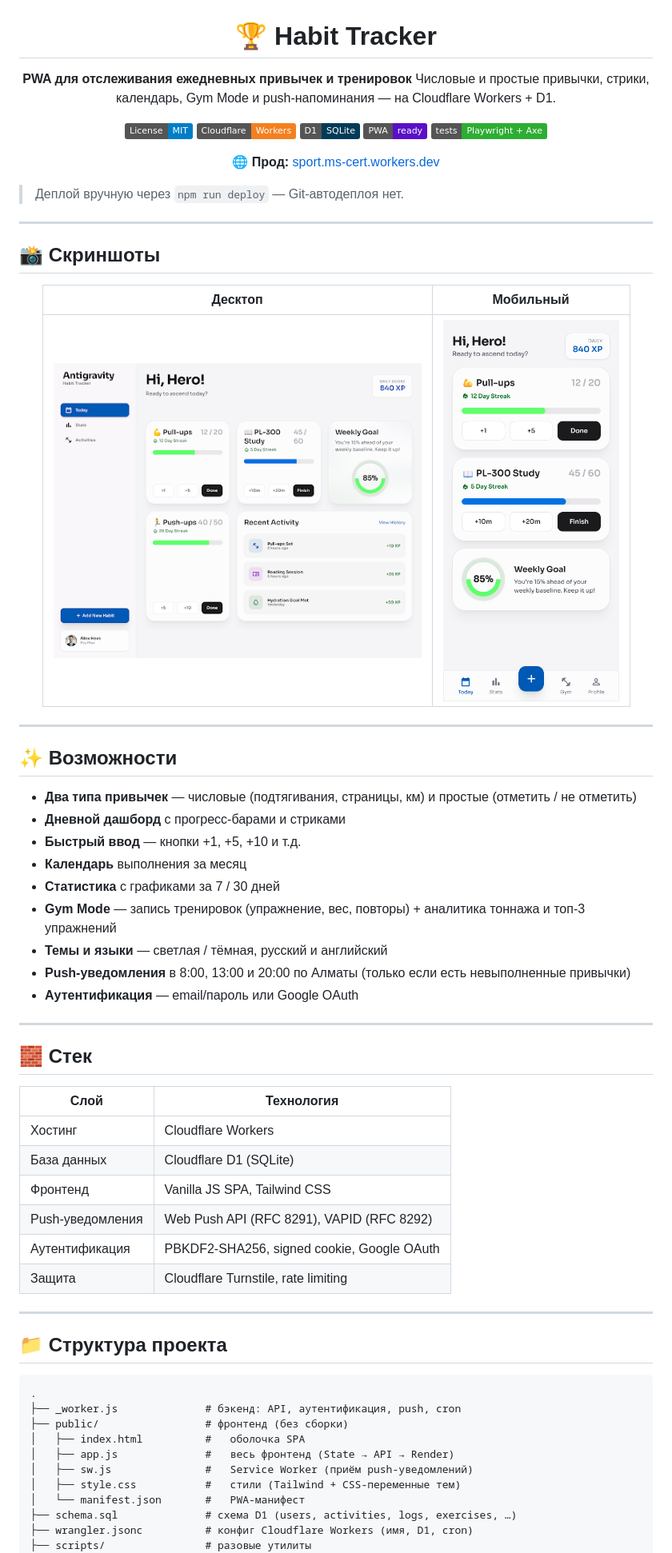
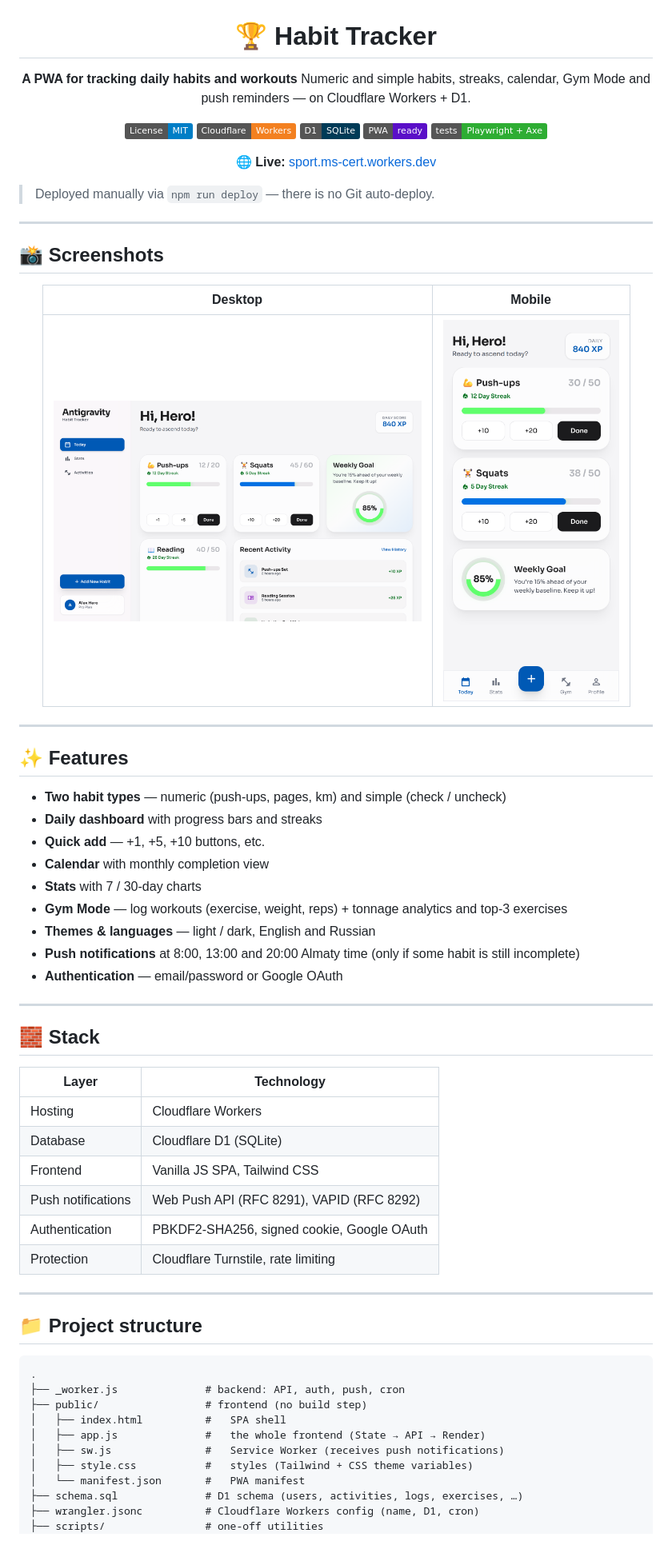
Before and after one commit to aznrz/trecker, a Markdown page: README.md, the part around one of its changes. Shown at 80% size. Drawn GitHub-style; pictures changed too: design/today-desktop-light.png, design/today-mobile-light.png; badges without logos.

````diff
--- a/README.md
+++ b/README.md
@@ -2,8 +2,8 @@
 
 # 🏆 Habit Tracker
 
-**PWA для отслеживания ежедневных привычек и тренировок**
-Числовые и простые привычки, стрики, календарь, Gym Mode и push-напоминания — на Cloudflare Workers + D1.
+**A PWA for tracking daily habits and workouts**
+Numeric and simple habits, streaks, calendar, Gym Mode and push reminders — on Cloudflare Workers + D1.
 
 [![License: MIT](https://img.shields.io/badge/License-MIT-blue.svg)](LICENSE)
 [![Cloudflare Workers](https://img.shields.io/badge/Cloudflare-Workers-F38020?logo=cloudflare&logoColor=white)](https://workers.cloudflare.com/)
@@ -11,17 +11,17 @@
 [![PWA](https://img.shields.io/badge/PWA-ready-5A0FC8?logo=pwa&logoColor=white)](public/manifest.json)
 [![Tests](https://img.shields.io/badge/tests-Playwright%20%2B%20Axe-2EAD33?logo=playwright&logoColor=white)](tests/)
 
-**🌐 Прод:** [sport.ms-cert.workers.dev](https://sport.ms-cert.workers.dev)
+**🌐 Live:** [sport.ms-cert.workers.dev](https://sport.ms-cert.workers.dev)
 
 </div>
 
-> Деплой вручную через `npm run deploy` — Git-автодеплоя нет.
+> Deployed manually via `npm run deploy` — there is no Git auto-deploy.
 
 ---
 
-## 📸 Скриншоты
+## 📸 Screenshots
 
 <div align="center">
 
-| Десктоп | Мобильный |
+| Desktop | Mobile |
 |:---:|:---:|
@@ -31,45 +31,45 @@
 
 ---
 
-## ✨ Возможности
+## ✨ Features
 
-- **Два типа привычек** — числовые (подтягивания, страницы, км) и простые (отметить / не отметить)
-- **Дневной дашборд** с прогресс-барами и стриками
-- **Быстрый ввод** — кнопки +1, +5, +10 и т.д.
-- **Календарь** выполнения за месяц
-- **Статистика** с графиками за 7 / 30 дней
-- **Gym Mode** — запись тренировок (упражнение, вес, повторы) + аналитика тоннажа и топ-3 упражнений
-- **Темы и языки** — светлая / тёмная, русский и английский
-- **Push-уведомления** в 8:00, 13:00 и 20:00 по Алматы (только если есть невыполненные привычки)
-- **Аутентификация** — email/пароль или Google OAuth
+- **Two habit types** — numeric (push-ups, pages, km) and simple (check / uncheck)
+- **Daily dashboard** with progress bars and streaks
+- **Quick add** — +1, +5, +10 buttons, etc.
+- **Calendar** with monthly completion view
+- **Stats** with 7 / 30-day charts
+- **Gym Mode** — log workouts (exercise, weight, reps) + tonnage analytics and top-3 exercises
+- **Themes & languages** — light / dark, English and Russian
+- **Push notifications** at 8:00, 13:00 and 20:00 Almaty time (only if some habit is still incomplete)
+- **Authentication** — email/password or Google OAuth
 
 ---
 
-## 🧱 Стек
+## 🧱 Stack
 
-| Слой | Технология |
+| Layer | Technology |
 |---|---|
-| Хостинг | Cloudflare Workers |
-| База данных | Cloudflare D1 (SQLite) |
-| Фронтенд | Vanilla JS SPA, Tailwind CSS |
-| Push-уведомления | Web Push API (RFC 8291), VAPID (RFC 8292) |
-| Аутентификация | PBKDF2-SHA256, signed cookie, Google OAuth |
-| Защита | Cloudflare Turnstile, rate limiting |
+| Hosting | Cloudflare Workers |
+| Database | Cloudflare D1 (SQLite) |
+| Frontend | Vanilla JS SPA, Tailwind CSS |
+| Push notifications | Web Push API (RFC 8291), VAPID (RFC 8292) |
+| Authentication | PBKDF2-SHA256, signed cookie, Google OAuth |
+| Protection | Cloudflare Turnstile, rate limiting |
 
 ---
 
-## 📁 Структура проекта
+## 📁 Project structure
 
 ```
 .
-├── _worker.js              # бэкенд: API, аутентификация, push, cron
-├── public/                 # фронтенд (без сборки)
-│   ├── index.html          #   оболочка SPA
-│   ├── app.js              #   весь фронтенд (State → API → Render)
-│   ├── sw.js               #   Service Worker (приём push-уведомлений)
-│   ├── style.css           #   стили (Tailwind + CSS-переменные тем)
-│   └── manifest.json       #   PWA-манифест
-├── schema.sql              # схема D1 (users, activities, logs, exercises, …)
-├── wrangler.jsonc          # конфиг Cloudflare Workers (имя, D1, cron)
-├── scripts/                # разовые утилиты
+├── _worker.js              # backend: API, auth, push, cron
+├── public/                 # frontend (no build step)
+│   ├── index.html          #   SPA shell
+│   ├── app.js              #   the whole frontend (State → API → Render)
+│   ├── sw.js               #   Service Worker (receives push notifications)
+│   ├── style.css           #   styles (Tailwind + CSS theme variables)
+│   └── manifest.json       #   PWA manifest
+├── schema.sql              # D1 schema (users, activities, logs, exercises, …)
+├── wrangler.jsonc          # Cloudflare Workers config (name, D1, cron)
+├── scripts/                # one-off utilities
 │   └── generate-vapid-keys.js
````
Also changed, not shown: other parts of README.md (+49 -49 lines), 3 other files.
